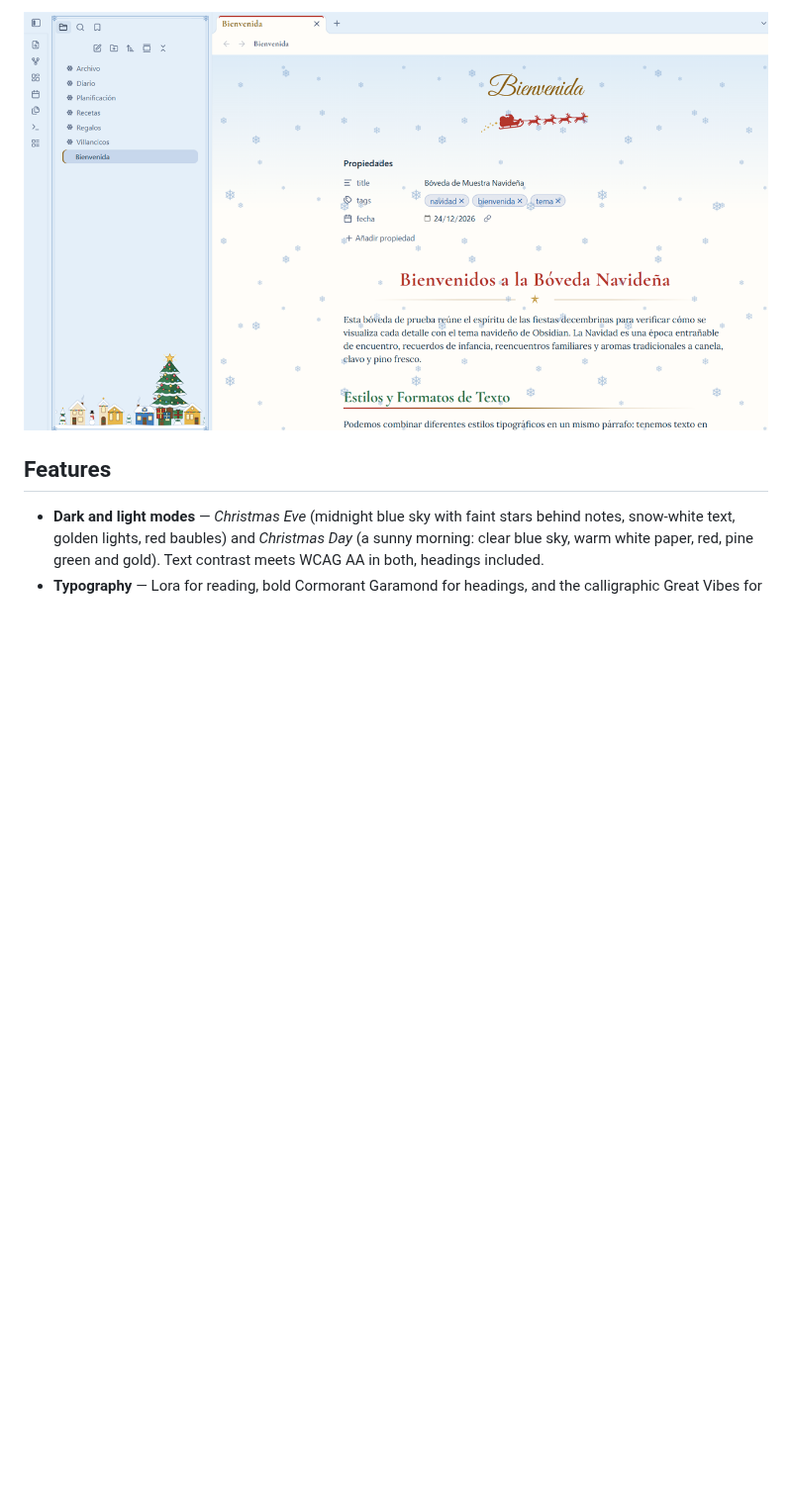
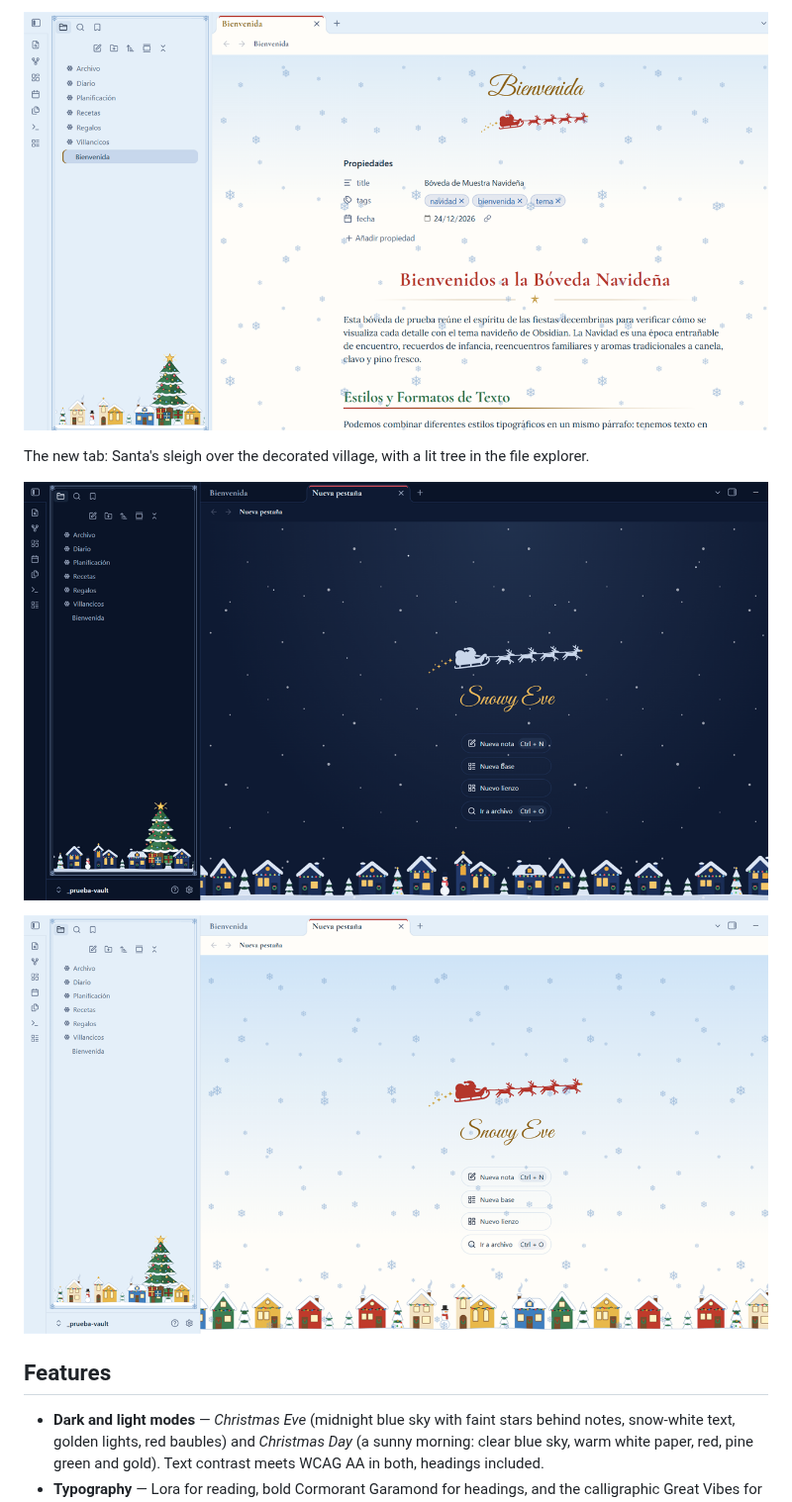
Before and after one commit to Mack-Yilman/obsidian-snowy-eve, a Markdown page: README.md, the part around one of its changes. Shown at 99% size. GitHub-like rendering; pictures changed too: docs/new-tab-dark.png (added), docs/new-tab-light.png (added); blank space fills up the shorter version.

Commit message:
README: add new tab screenshots for 1.1.0
Co-Authored-By: Claude Opus 5.5 <noreply@anthropic.com>

```diff
--- a/README.md
+++ b/README.md
@@ -6,5 +6,11 @@ A cozy Christmas theme for [Obsidian](https://obsidian.md): Christmas Eve by nig
 
-![Snowy Eve — light mode](docs/light.png)
+![Snowy Eve — Christmas Day (light mode)](docs/light.png)
+
+The new tab: Santa's sleigh over the decorated village, with a lit tree in the file explorer.
+
+![Snowy Eve — new tab, dark mode](docs/new-tab-dark.png)
+
+![Snowy Eve — new tab, light mode](docs/new-tab-light.png)
 
 ## Features
 
```
Also changed, not shown: other parts of README.md (+1 -1 lines).
